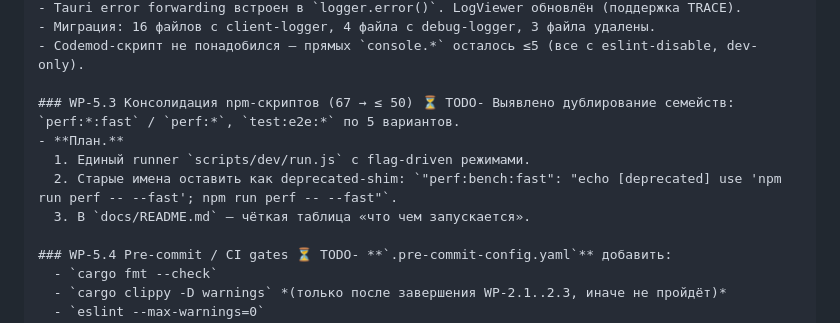
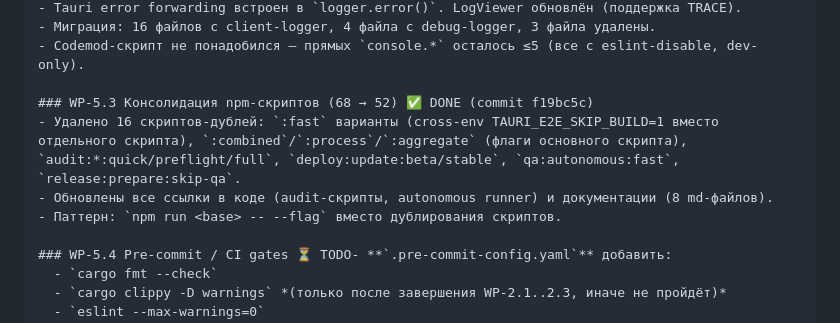
Before and after one commit to lunin02118-ops/rheolab, a Markdown page: docs/REFACTORING_DEEP_PLAN.md, the part around the change. GitHub-like rendering.

Commit message:
docs: mark WP-5.3 as done in refactoring plan

```diff
--- a/docs/REFACTORING_DEEP_PLAN.md
+++ b/docs/REFACTORING_DEEP_PLAN.md
@@ -404,11 +404,10 @@ Specta интеграция уже работает:
 - Миграция: 16 файлов с client-logger, 4 файла с debug-logger, 3 файла удалены.
 - Codemod-скрипт не понадобился — прямых `console.*` осталось ≤5 (все с eslint-disable, dev-only).
 
-### WP-5.3 Консолидация npm-скриптов (67 → ≤ 50) ⏳ TODO- Выявлено дублирование семейств: `perf:*:fast` / `perf:*`, `test:e2e:*` по 5 вариантов.
-- **План.**
-  1. Единый runner `scripts/dev/run.js` с flag-driven режимами.
-  2. Старые имена оставить как deprecated-shim: `"perf:bench:fast": "echo [deprecated] use 'npm run perf -- --fast'; npm run perf -- --fast"`.
-  3. В `docs/README.md` — чёткая таблица «что чем запускается».
+### WP-5.3 Консолидация npm-скриптов (68 → 52) ✅ DONE (commit f19bc5c)
+- Удалено 16 скриптов-дублей: `:fast` варианты (cross-env TAURI_E2E_SKIP_BUILD=1 вместо отдельного скрипта), `:combined`/`:process`/`:aggregate` (флаги основного скрипта), `audit:*:quick/preflight/full`, `deploy:update:beta/stable`, `qa:autonomous:fast`, `release:prepare:skip-qa`.
+- Обновлены все ссылки в коде (audit-скрипты, autonomous runner) и документации (8 md-файлов).
+- Паттерн: `npm run <base> -- --flag` вместо дублирования скриптов.
 
 ### WP-5.4 Pre-commit / CI gates ⏳ TODO- **`.pre-commit-config.yaml`** добавить:
   - `cargo fmt --check`
```
